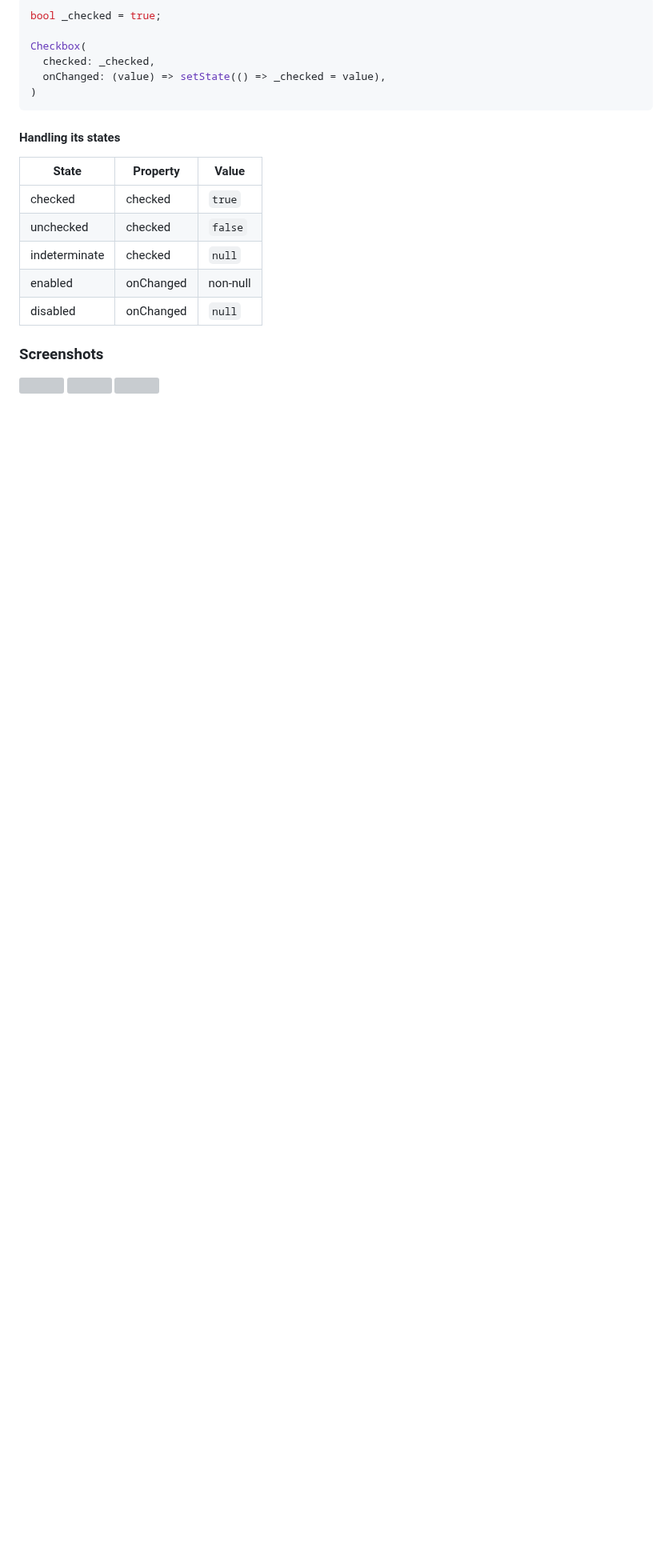
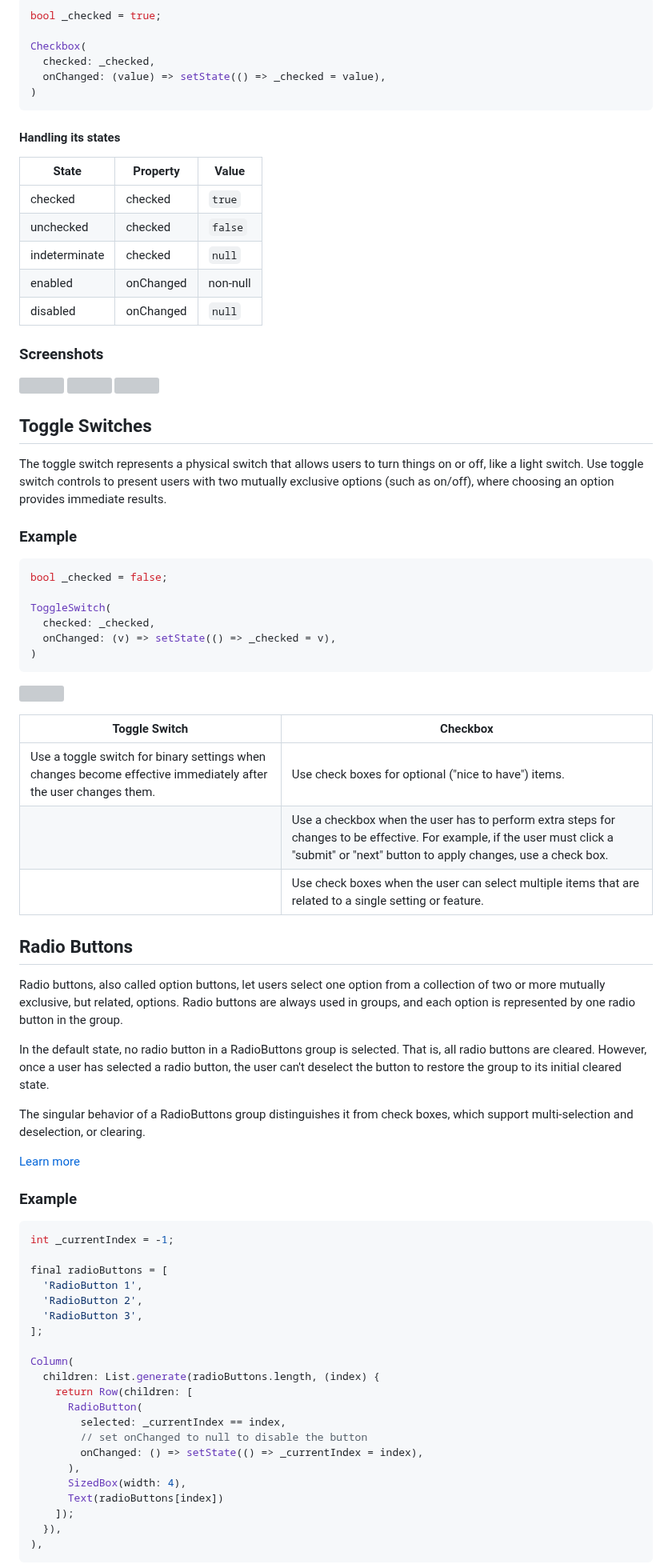
Before and after one commit to bdlukaa/fluent_ui, a Markdown page: README.md, the part around one of its changes. Shown at 80% size. Drawn GitHub-style; blank space fills up the shorter version; grey boxes are pictures that could not be loaded.

Commit message:
Version 1.2.4. Read the changelog

````diff
--- a/README.md
+++ b/README.md
@@ -396,3 +451,62 @@ Checkbox(
 ![](https://docs.microsoft.com/en-us/windows/uwp/design/controls-and-patterns/images/checkbox1.png)
 ![](https://docs.microsoft.com/en-us/windows/uwp/design/controls-and-patterns/images/checkbox3.png)
 
+## Toggle Switches
+
+The toggle switch represents a physical switch that allows users to turn things on or off, like a light switch. Use toggle switch controls to present users with two mutually exclusive options (such as on/off), where choosing an option provides immediate results.
+
+### Example
+
+```dart
+bool _checked = false;
+
+ToggleSwitch(
+  checked: _checked,
+  onChanged: (v) => setState(() => _checked = v),
+)
+```
+
+![](https://docs.microsoft.com/en-us/windows/uwp/design/controls-and-patterns/images/toggleswitches01.png)
+
+| Toggle Switch | Checkbox |
+| ------------- | -------- |
+| Use a toggle switch for binary settings when changes become effective immediately after the user changes them. | Use check boxes for optional ("nice to have") items. |
+| | Use a checkbox when the user has to perform extra steps for changes to be effective. For example, if the user must click a "submit" or "next" button to apply changes, use a check box. |
+| | Use check boxes when the user can select multiple items that are related to a single setting or feature. |
+
+## Radio Buttons
+
+Radio buttons, also called option buttons, let users select one option from a collection of two or more mutually exclusive, but related, options. Radio buttons are always used in groups, and each option is represented by one radio button in the group.
+
+In the default state, no radio button in a RadioButtons group is selected. That is, all radio buttons are cleared. However, once a user has selected a radio button, the user can't deselect the button to restore the group to its initial cleared state.
+
+The singular behavior of a RadioButtons group distinguishes it from check boxes, which support multi-selection and deselection, or clearing.
+
+[Learn more](https://docs.microsoft.com/en-us/windows/uwp/design/controls-and-patterns/radio-button)
+
+### Example
+
+```dart
+int _currentIndex = -1;
+
+final radioButtons = [
+  'RadioButton 1',
+  'RadioButton 2',
+  'RadioButton 3',
+];
+
+Column(
+  children: List.generate(radioButtons.length, (index) {
+    return Row(children: [
+      RadioButton(
+        selected: _currentIndex == index,
+        // set onChanged to null to disable the button
+        onChanged: () => setState(() => _currentIndex = index),
+      ),
+      SizedBox(width: 4),
+      Text(radioButtons[index])
+    ]);
+  }),
+),
+```
+
````
Also changed, not shown: other parts of README.md (+159 -71 lines), CHANGELOG.md (+6 -2 lines), screenshots/others.png (added), 14 other files.
